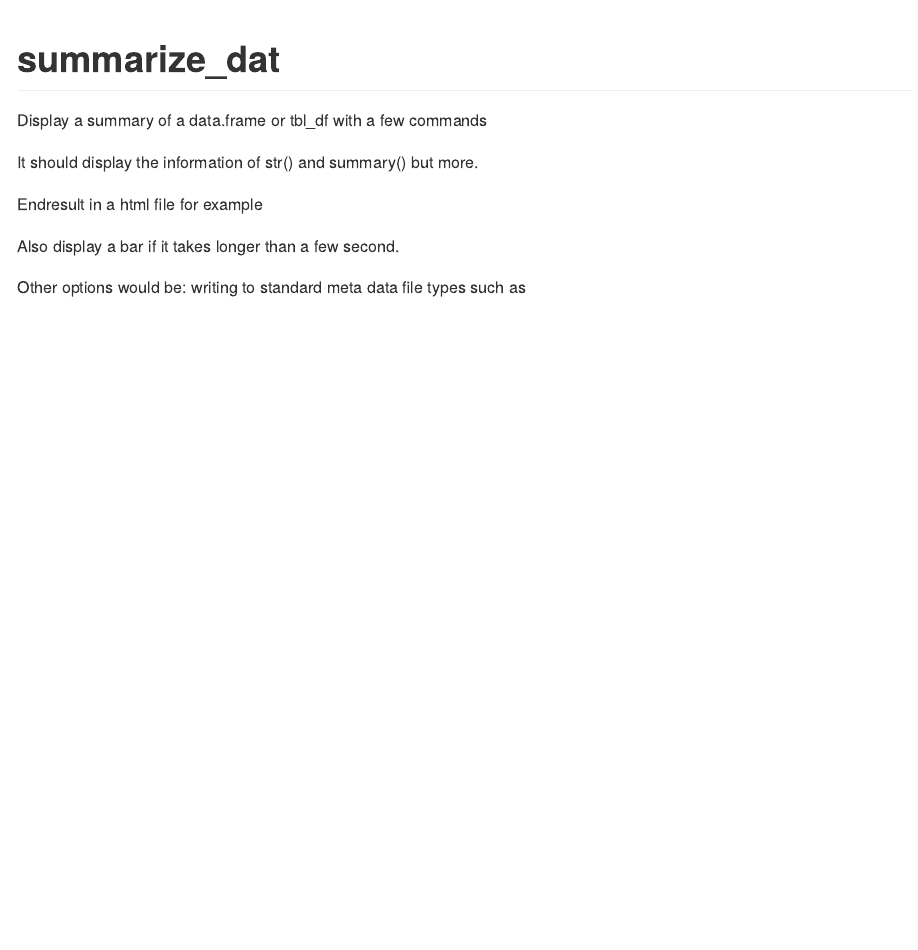
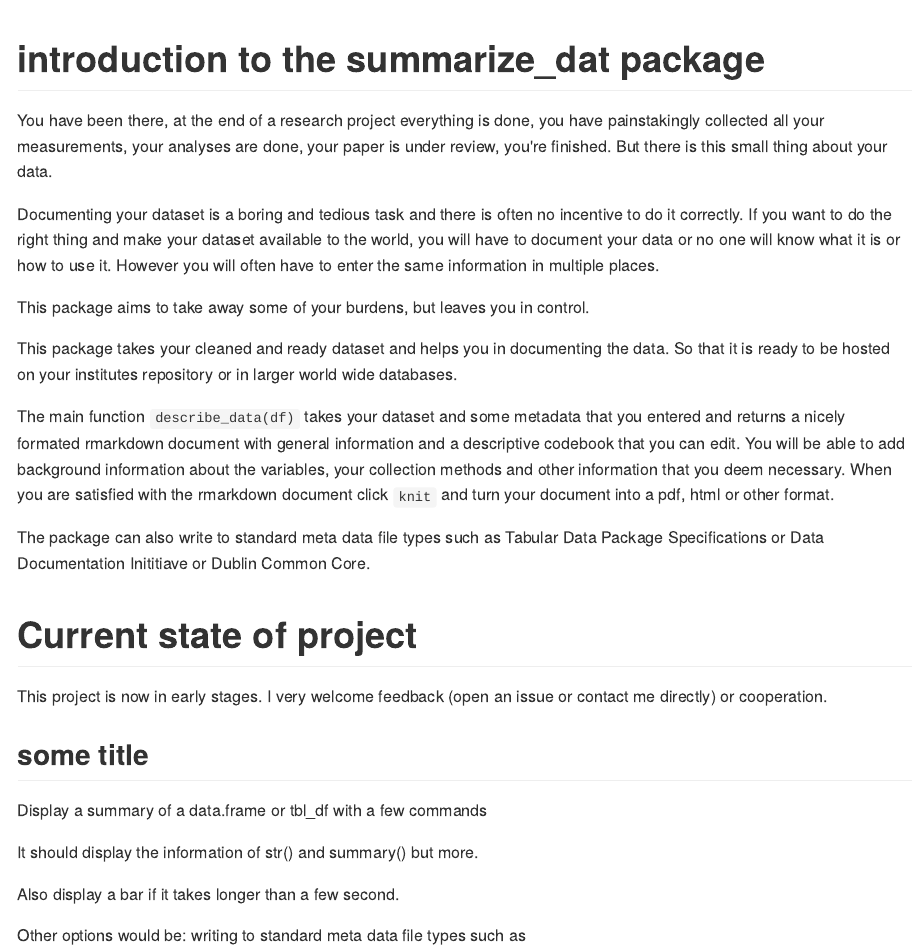
Before and after one commit to RMHogervorst/summarize_dat, an R Markdown document (README.Rmd): the page in a window 1100 px wide, from its top. The pictures show the output file README.md that the author committed with the source, drawn offline in the style of GitHub; badge pictures from the web are left out.

Commit message:
Updated readme to reflect status of project

````diff
--- a/README.Rmd
+++ b/README.Rmd
@@ -14,12 +14,49 @@ knitr::opts_chunk$set(
 )
 ```
 
-# summarize_dat
+# introduction to the summarize_dat package
+
+You have been there, at the end of a research project everything is done,
+you have painstakingly collected all your measurements, your analyses are
+done, your paper is under review, you're finished.
+But there is this small thing about your data.
+
+Documenting your dataset is a boring and tedious task and there is often
+no incentive to do it correctly. If you want to do the right thing and make
+your dataset available to the world, you will have to document your data or no
+one will know what it is or how to use it. However
+you will often have to enter the same information in multiple places.
+
+This package aims to take away some of your burdens, but leaves you in control.
+
+This package takes your cleaned and ready dataset and helps you in documenting
+the data. So that it is ready to be hosted on your institutes repository or in
+larger world wide databases.
+
+The main function `describe_data(df)` takes your dataset and some metadata that you entered and returns a nicely formated rmarkdown document with general information
+and a descriptive codebook that you can edit.
+You will be able to add background information about the variables, your
+collection methods and other information that you deem necessary. When you are satisfied
+with the rmarkdown document click `knit` and turn your document into a pdf, html
+or other format.
+
+The package can also write to standard meta data file types such as Tabular
+Data Package Specifications or Data Documentation Inititiave or Dublin Common
+Core.
+
+# Current state of project
+This project is now in early stages. I very welcome feedback (open an issue or contact
+me directly) or cooperation.
+
+[![Project Status: Concept - Minimal or no implementation has been done yet.](http://www.repostatus.org/badges/latest/concept.svg)](http://www.repostatus.org/#concept)
+
+
+## some title
 Display a summary of a data.frame or tbl_df with a few commands
 
 It should display the information of str() and summary() but more.
 
-Endresult in a html file for example
+
 
 Also display a bar if it takes longer than a few second.
 
````
Also changed, not shown: R/helperfunctions.R (+18 -0 lines), README.md.
